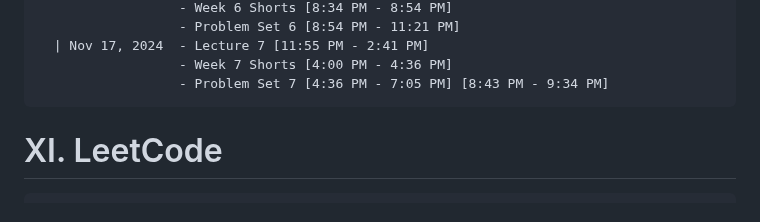
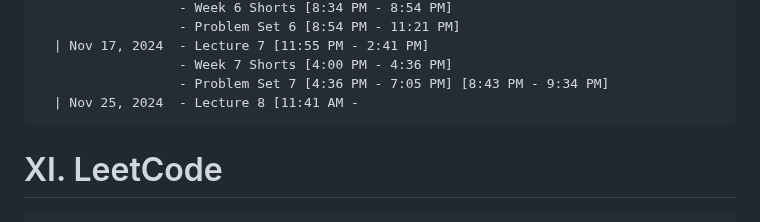
Before and after one commit to NA-Black/Accountability, a Markdown page: ranzbrendan/README.md, the part around the change. Rendered like a GitHub page.

````diff
--- a/ranzbrendan/README.md
+++ b/ranzbrendan/README.md
@@ -355,6 +355,7 @@
   | Nov 17, 2024  - Lecture 7 [11:55 PM - 2:41 PM]
                   - Week 7 Shorts [4:00 PM - 4:36 PM]
                   - Problem Set 7 [4:36 PM - 7:05 PM] [8:43 PM - 9:34 PM]
+  | Nov 25, 2024  - Lecture 8 [11:41 AM -
 ```
 
 # XI. LeetCode
````
